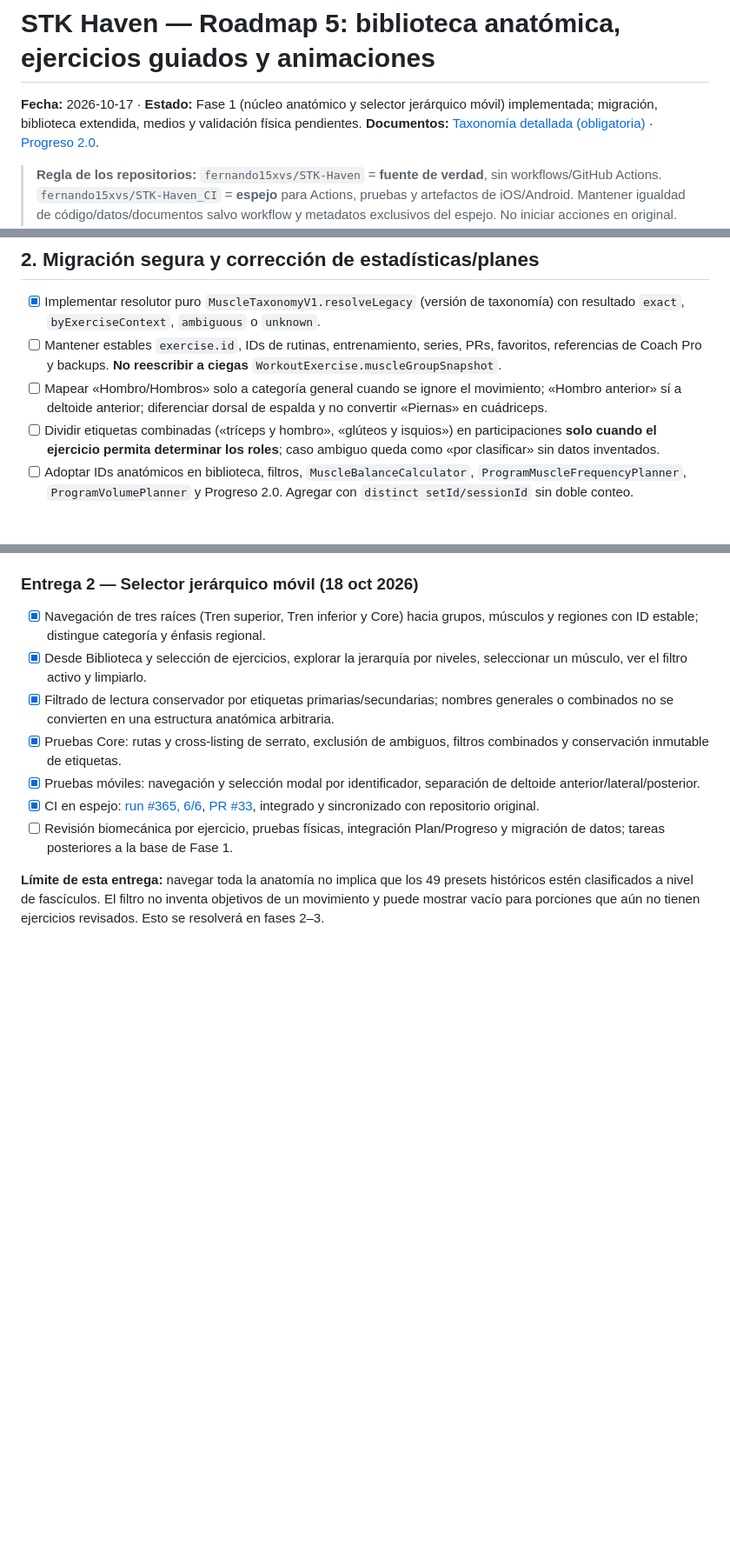
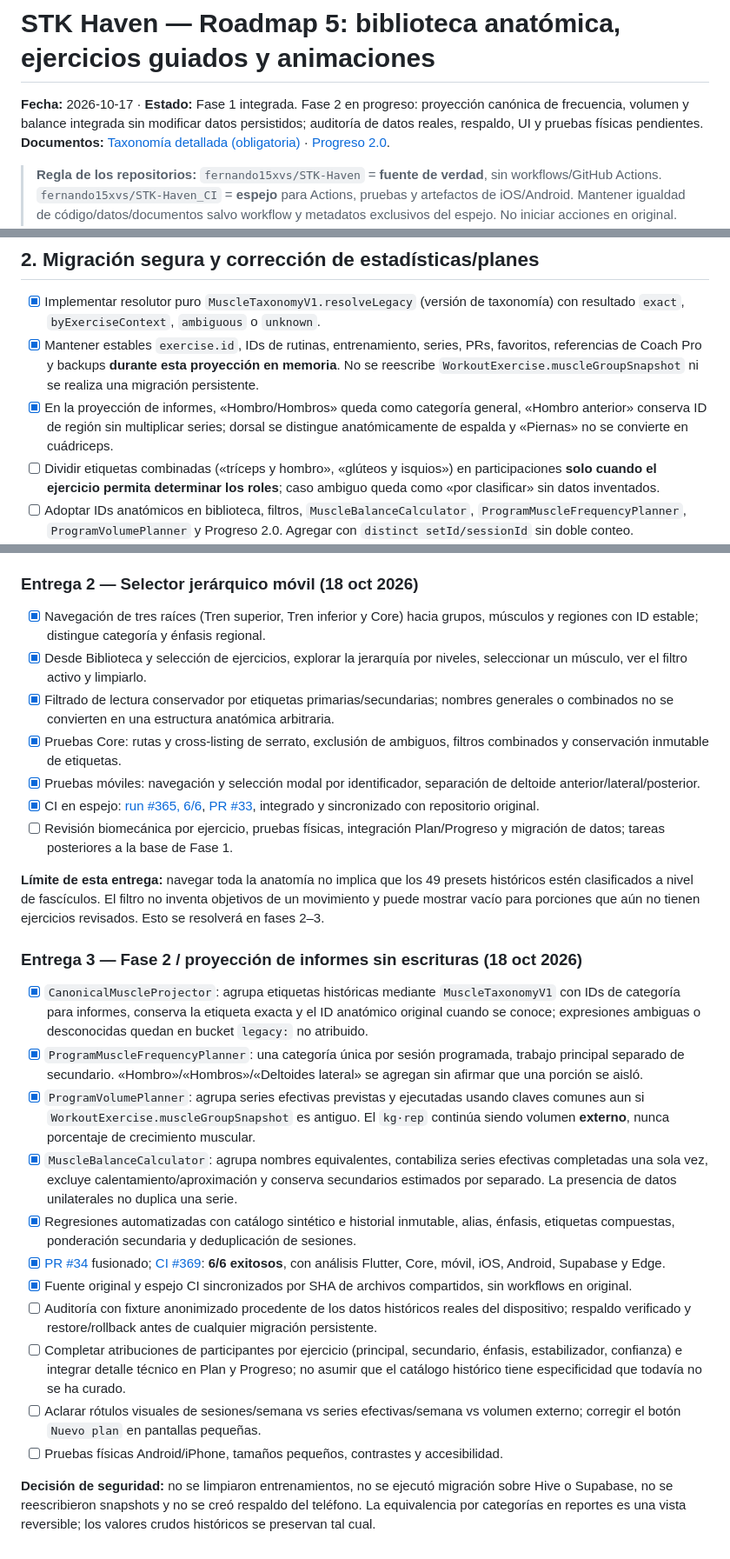
Before and after one commit to fernando15xvs/STK-Haven_CI, a Markdown page: docs/roadmap/ROADMAP_5_EXERCISE_ANATOMY_LIBRARY_MEDIA.md, 3 parts joined by grey strips. Shown at 87% size. GitHub-like rendering; blank space fills up the shorter version.

Commit message:
docs(roadmap): record verified phase 2 reporting and 6/6 CI [skip ci]

```diff
--- a/docs/roadmap/ROADMAP_5_EXERCISE_ANATOMY_LIBRARY_MEDIA.md
+++ b/docs/roadmap/ROADMAP_5_EXERCISE_ANATOMY_LIBRARY_MEDIA.md
@@ -1,6 +1,6 @@
 # STK Haven — Roadmap 5: biblioteca anatómica, ejercicios guiados y animaciones
 
-**Fecha:** 2026-10-17 · **Estado:** Fase 1 (núcleo anatómico y selector jerárquico móvil) implementada; migración, biblioteca extendida, medios y validación física pendientes.
+**Fecha:** 2026-10-17 · **Estado:** Fase 1 integrada. Fase 2 en progreso: proyección canónica de frecuencia, volumen y balance integrada sin modificar datos persistidos; auditoría de datos reales, respaldo, UI y pruebas físicas pendientes.
 **Documentos:** [Taxonomía detallada (obligatoria)](EXERCISE_MUSCLE_TAXONOMY_V1.md) · [Progreso 2.0](PROGRESS_2_UNIFICATION_AND_MUSCLE_BALANCE.md).
 
 > **Regla de los repositorios:** `fernando15xvs/STK-Haven` = **fuente de verdad**, sin workflows/GitHub Actions. `fernando15xvs/STK-Haven_CI` = **espejo** para Actions, pruebas y artefactos de iOS/Android. Mantener igualdad de código/datos/documentos salvo workflow y metadatos exclusivos del espejo. No iniciar acciones en original.
@@ -37,8 +37,8 @@
 ## 2. Migración segura y corrección de estadísticas/planes
 
 - [x] Implementar resolutor puro `MuscleTaxonomyV1.resolveLegacy` (versión de taxonomía) con resultado `exact`, `byExerciseContext`, `ambiguous` o `unknown`.
-- [ ] Mantener estables `exercise.id`, IDs de rutinas, entrenamiento, series, PRs, favoritos, referencias de Coach Pro y backups. **No reescribir a ciegas** `WorkoutExercise.muscleGroupSnapshot`.
-- [ ] Mapear «Hombro/Hombros» solo a categoría general cuando se ignore el movimiento; «Hombro anterior» sí a deltoide anterior; diferenciar dorsal de espalda y no convertir «Piernas» en cuádriceps.
+- [x] Mantener estables `exercise.id`, IDs de rutinas, entrenamiento, series, PRs, favoritos, referencias de Coach Pro y backups **durante esta proyección en memoria**. No se reescribe `WorkoutExercise.muscleGroupSnapshot` ni se realiza una migración persistente.
+- [x] En la proyección de informes, «Hombro/Hombros» queda como categoría general, «Hombro anterior» conserva ID de región sin multiplicar series; dorsal se distingue anatómicamente de espalda y «Piernas» no se convierte en cuádriceps.
 - [ ] Dividir etiquetas combinadas («tríceps y hombro», «glúteos y isquios») en participaciones **solo cuando el ejercicio permita determinar los roles**; caso ambiguo queda como «por clasificar» sin datos inventados.
 - [ ] Adoptar IDs anatómicos en biblioteca, filtros, `MuscleBalanceCalculator`, `ProgramMuscleFrequencyPlanner`, `ProgramVolumePlanner` y Progreso 2.0. Agregar con `distinct setId/sessionId` sin doble conteo.
 - [ ] Distinguir trabajo directo, secundario estimado, énfasis regional y estabilizador; indicar método y confianza; no mostrar un porcentaje de crecimiento muscular a partir de `kg·rep`.
@@ -154,3 +154,19 @@
 - [ ] Revisión biomecánica por ejercicio, pruebas físicas, integración Plan/Progreso y migración de datos; tareas posteriores a la base de Fase 1.
 
 **Límite de esta entrega:** navegar toda la anatomía no implica que los 49 presets históricos estén clasificados a nivel de fascículos. El filtro no inventa objetivos de un movimiento y puede mostrar vacío para porciones que aún no tienen ejercicios revisados. Esto se resolverá en fases 2–3.
+
+### Entrega 3 — Fase 2 / proyección de informes sin escrituras (18 oct 2026)
+
+- [x] `CanonicalMuscleProjector`: agrupa etiquetas históricas mediante `MuscleTaxonomyV1` con IDs de categoría para informes, conserva la etiqueta exacta y el ID anatómico original cuando se conoce; expresiones ambiguas o desconocidas quedan en bucket `legacy:` no atribuido.
+- [x] `ProgramMuscleFrequencyPlanner`: una categoría única por sesión programada, trabajo principal separado de secundario. «Hombro»/«Hombros»/«Deltoides lateral» se agregan sin afirmar que una porción se aisló.
+- [x] `ProgramVolumePlanner`: agrupa series efectivas previstas y ejecutadas usando claves comunes aun si `WorkoutExercise.muscleGroupSnapshot` es antiguo. El `kg·rep` continúa siendo volumen **externo**, nunca porcentaje de crecimiento muscular.
+- [x] `MuscleBalanceCalculator`: agrupa nombres equivalentes, contabiliza series efectivas completadas una sola vez, excluye calentamiento/aproximación y conserva secundarios estimados por separado. La presencia de datos unilaterales no duplica una serie.
+- [x] Regresiones automatizadas con catálogo sintético e historial inmutable, alias, énfasis, etiquetas compuestas, ponderación secundaria y deduplicación de sesiones.
+- [x] [PR #34](https://github.com/fernando15xvs/STK-Haven_CI/pull/34) fusionado; [CI #369](https://github.com/fernando15xvs/STK-Haven_CI/actions/runs/39150946650): **6/6 exitosos**, con análisis Flutter, Core, móvil, iOS, Android, Supabase y Edge.
+- [x] Fuente original y espejo CI sincronizados por SHA de archivos compartidos, sin workflows en original.
+- [ ] Auditoría con fixture anonimizado procedente de los datos históricos reales del dispositivo; respaldo verificado y restore/rollback antes de cualquier migración persistente.
+- [ ] Completar atribuciones de participantes por ejercicio (principal, secundario, énfasis, estabilizador, confianza) e integrar detalle técnico en Plan y Progreso; no asumir que el catálogo histórico tiene especificidad que todavía no se ha curado.
+- [ ] Aclarar rótulos visuales de sesiones/semana vs series efectivas/semana vs volumen externo; corregir el botón `Nuevo plan` en pantallas pequeñas.
+- [ ] Pruebas físicas Android/iPhone, tamaños pequeños, contrastes y accesibilidad.
+
+**Decisión de seguridad:** no se limpiaron entrenamientos, no se ejecutó migración sobre Hive o Supabase, no se reescribieron snapshots y no se creó respaldo del teléfono. La equivalencia por categorías en reportes es una vista reversible; los valores crudos históricos se preservan tal cual.
```
Also changed, not shown: other parts of docs/roadmap/ROADMAP_5_EXERCISE_ANATOMY_LIBRARY_MEDIA.md (+2 -2 lines).
